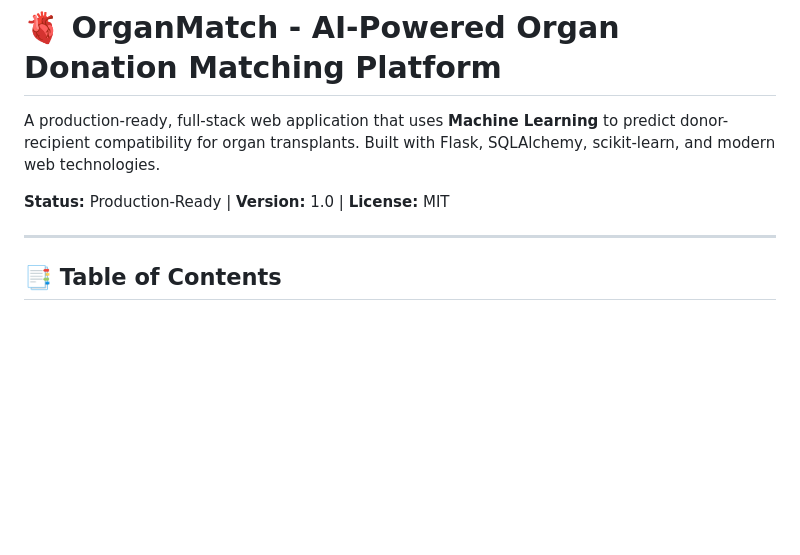
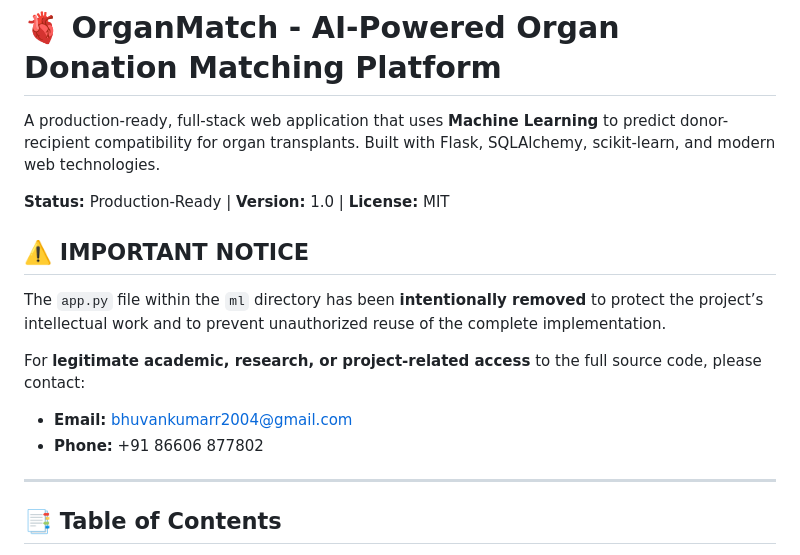
Before and after one commit to bhuvanr2004/Organ-Transplantation-Recipient-Matching-Using-ML, a Markdown page: README.md, the part around the change. Drawn GitHub-style; blank space fills up the shorter version.

```diff
--- a/README.md
+++ b/README.md
@@ -3,6 +3,17 @@
 A production-ready, full-stack web application that uses **Machine Learning** to predict donor-recipient compatibility for organ transplants. Built with Flask, SQLAlchemy, scikit-learn, and modern web technologies.
 
 **Status:** Production-Ready | **Version:** 1.0 | **License:** MIT
+
+## ⚠️ IMPORTANT NOTICE
+
+The `app.py` file within the `ml` directory has been **intentionally removed** to protect the project’s intellectual work and to prevent unauthorized reuse of the complete implementation.
+
+For **legitimate academic, research, or project-related access** to the full source code, please contact:
+
+- **Email:** bhuvankumarr2004@gmail.com
+- **Phone:** +91 86606 877802
+
+
 
 ---
 
```
